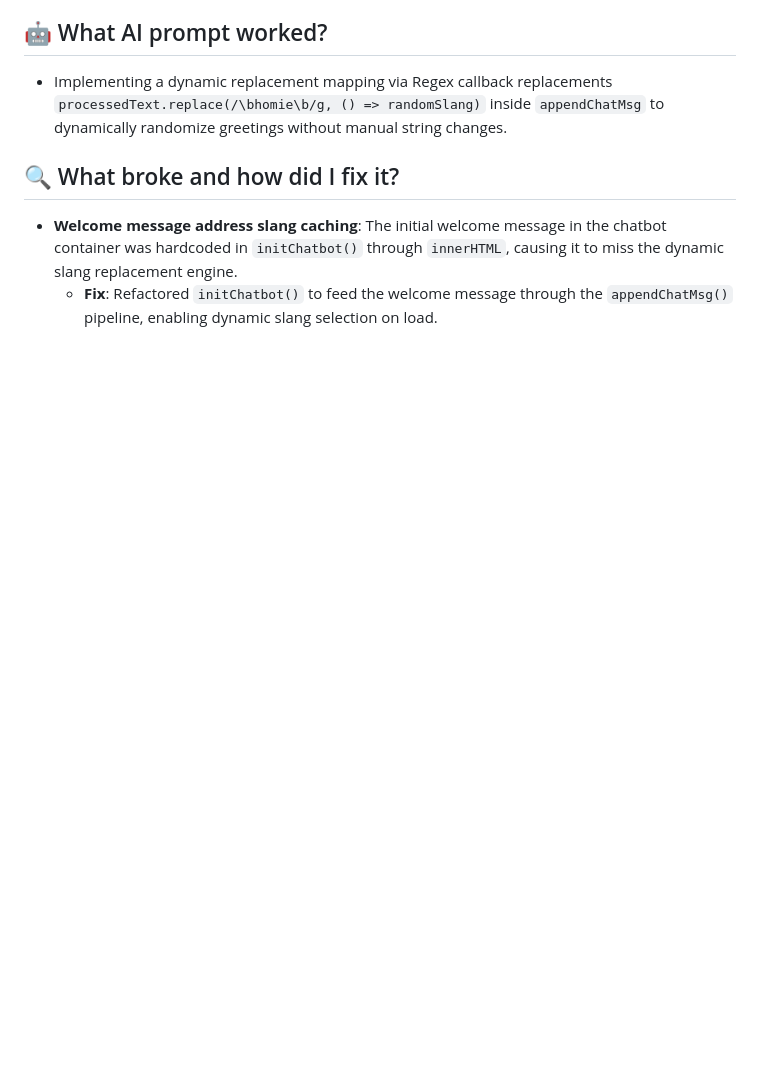
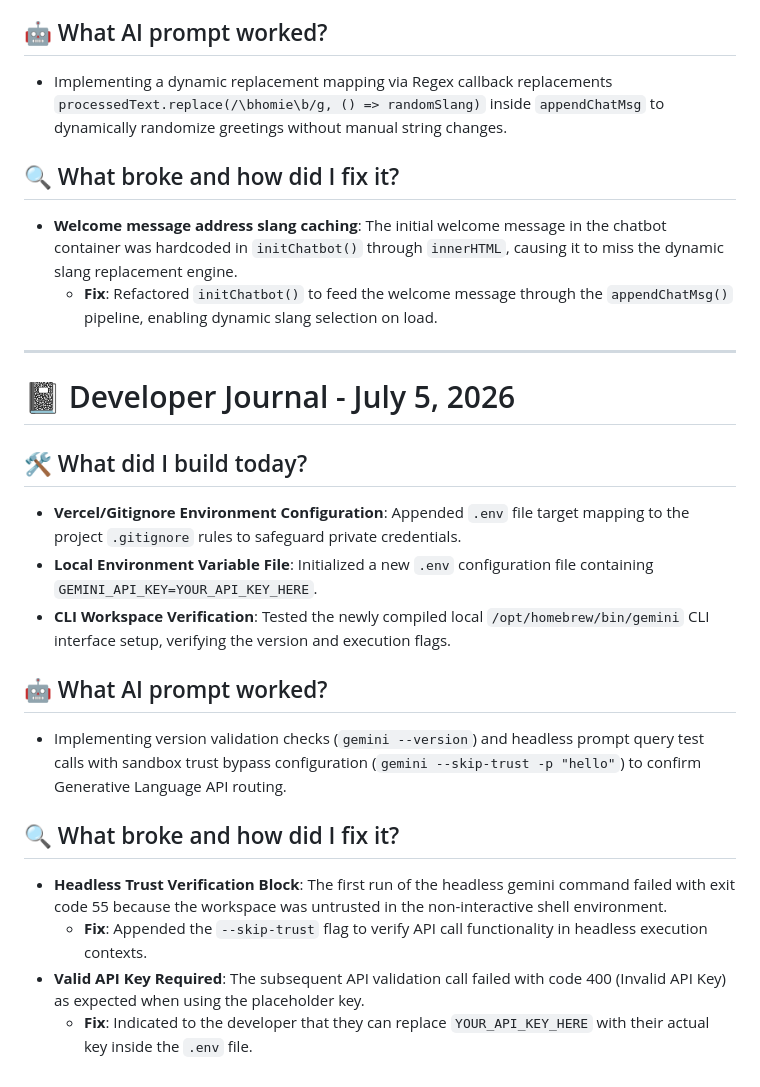
Before and after one commit to elyhwolf/gemini-internship, a Markdown page: journal.md, the part around the change. Drawn GitHub-style; blank space fills up the shorter version.

Commit message:
docs: write developer journal for July 5, 2026 detailing API keys and CLI verification

```diff
--- a/journal.md
+++ b/journal.md
@@ -213,3 +213,21 @@
 ## 🔍 What broke and how did I fix it?
 - **Welcome message address slang caching**: The initial welcome message in the chatbot container was hardcoded in `initChatbot()` through `innerHTML`, causing it to miss the dynamic slang replacement engine.
   * **Fix**: Refactored `initChatbot()` to feed the welcome message through the `appendChatMsg()` pipeline, enabling dynamic slang selection on load.
+
+---
+
+# 📓 Developer Journal - July 5, 2026
+
+## 🛠️ What did I build today?
+- **Vercel/Gitignore Environment Configuration**: Appended `.env` file target mapping to the project `.gitignore` rules to safeguard private credentials.
+- **Local Environment Variable File**: Initialized a new `.env` configuration file containing `GEMINI_API_KEY=YOUR_API_KEY_HERE`.
+- **CLI Workspace Verification**: Tested the newly compiled local `/opt/homebrew/bin/gemini` CLI interface setup, verifying the version and execution flags.
+
+## 🤖 What AI prompt worked?
+- Implementing version validation checks (`gemini --version`) and headless prompt query test calls with sandbox trust bypass configuration (`gemini --skip-trust -p "hello"`) to confirm Generative Language API routing.
+
+## 🔍 What broke and how did I fix it?
+- **Headless Trust Verification Block**: The first run of the headless gemini command failed with exit code 55 because the workspace was untrusted in the non-interactive shell environment.
+  * **Fix**: Appended the `--skip-trust` flag to verify API call functionality in headless execution contexts.
+- **Valid API Key Required**: The subsequent API validation call failed with code 400 (Invalid API Key) as expected when using the placeholder key.
+  * **Fix**: Indicated to the developer that they can replace `YOUR_API_KEY_HERE` with their actual key inside the `.env` file.
```
